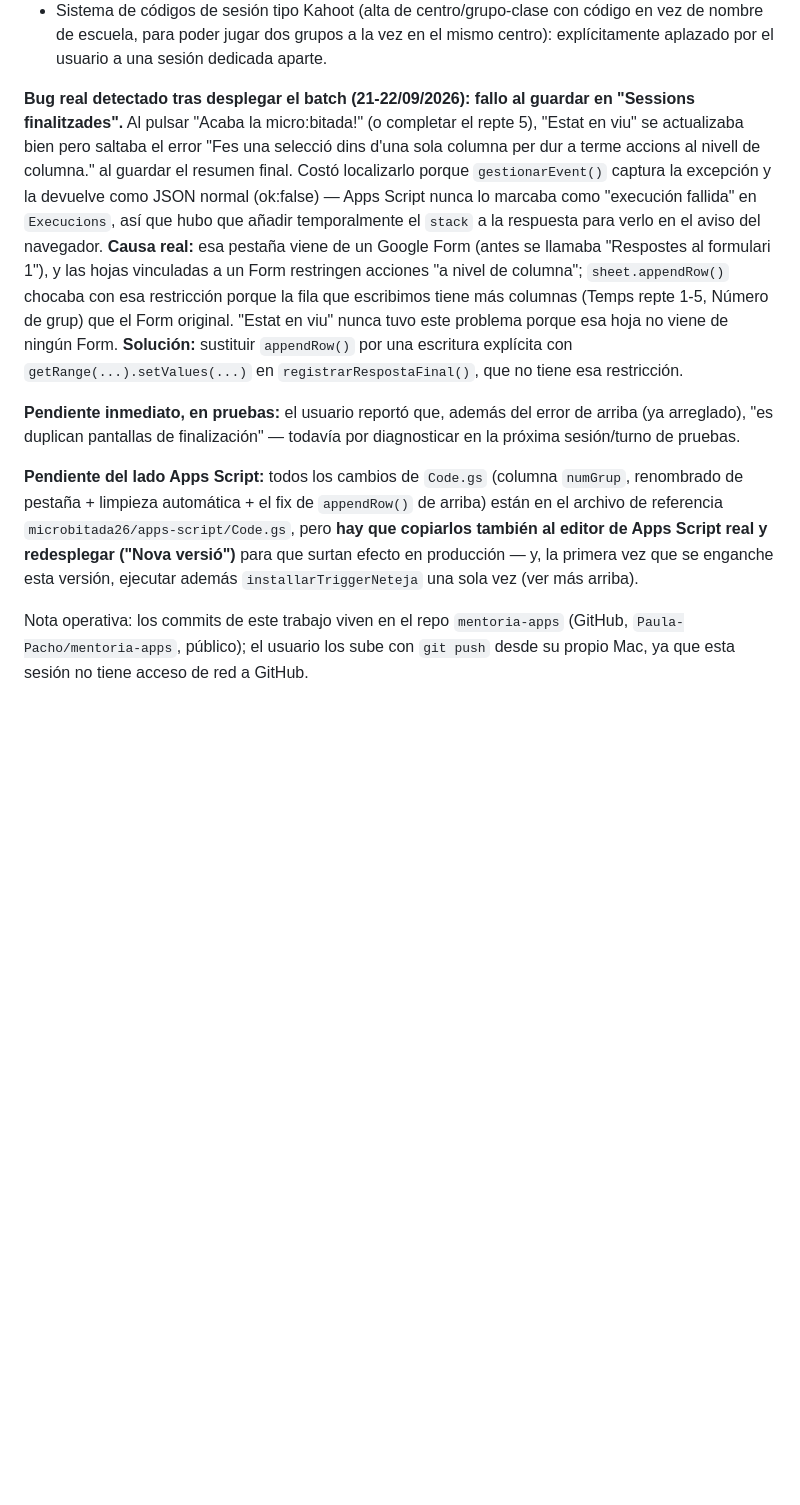
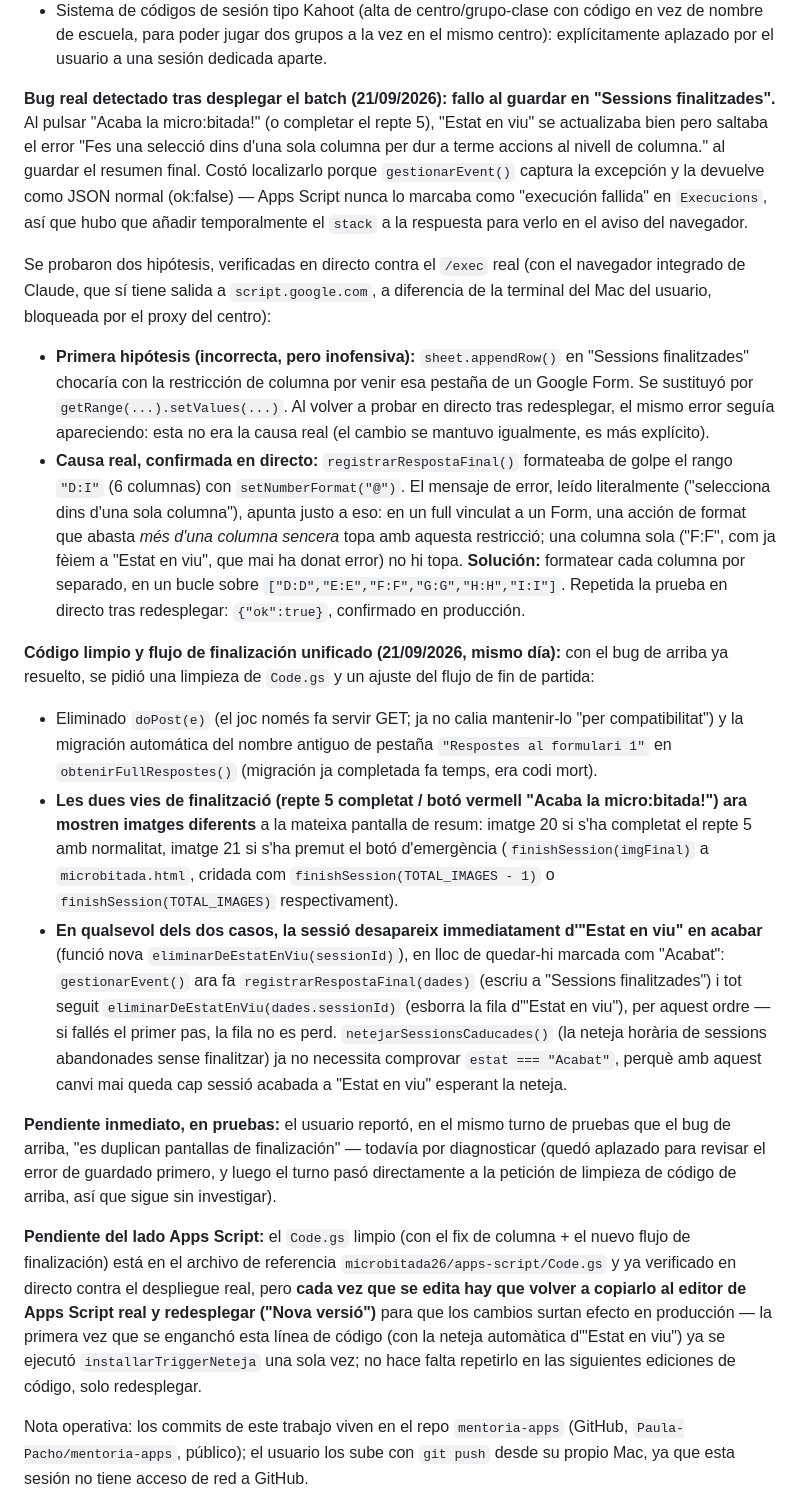
Before and after one commit to Paula-Pacho/mentoria-apps, a Markdown page: microbitada26/documentacion/analisis-codigo-microbitada.md, the part around the change. GitHub-like rendering; blank space fills up the shorter version.

Commit message:
Documenta la causa real del bug de columna i el nou flux de finalització
Corregeix l'anàlisi: la causa real era setNumberFormat("D:I") (rang
multi-columna), no appendRow() com es va documentar inicialment.
Afegeix el registre de la neteja de Code.gs (doPost i migració de nom
antic eliminats) i el nou flux de finalització (imatge 20/21 segons
com s'acaba, esborrat immediat d'"Estat en viu").

Co-Authored-By: Claude Sonnet 5 <noreply@anthropic.com>
Claude-Session: https://claude.ai/code/session_01Nx7ZNQEt1aYXnKZXV64ijJ

```diff
--- a/microbitada26/documentacion/analisis-codigo-microbitada.md
+++ b/microbitada26/documentacion/analisis-codigo-microbitada.md
@@ -58,11 +58,20 @@
 - Página "Micro:bitada — Docents": contador de total de participantes (los datos ya se capturan vía `numComponents`, punto 2) y contraseña de acceso — falta que el usuario indique la contraseña deseada (aviso pendiente: al ser una contraseña en el propio HTML/JS servido al navegador, es solo un filtro disuasorio, no seguridad real).
 - Sistema de códigos de sesión tipo Kahoot (alta de centro/grupo-clase con código en vez de nombre de escuela, para poder jugar dos grupos a la vez en el mismo centro): explícitamente aplazado por el usuario a una sesión dedicada aparte.
 
-**Bug real detectado tras desplegar el batch (21-22/09/2026): fallo al guardar en "Sessions finalitzades".** Al pulsar "Acaba la micro:bitada!" (o completar el repte 5), "Estat en viu" se actualizaba bien pero saltaba el error "Fes una selecció dins d'una sola columna per dur a terme accions al nivell de columna." al guardar el resumen final. Costó localizarlo porque `gestionarEvent()` captura la excepción y la devuelve como JSON normal (ok:false) — Apps Script nunca lo marcaba como "execución fallida" en `Execucions`, así que hubo que añadir temporalmente el `stack` a la respuesta para verlo en el aviso del navegador. **Causa real:** esa pestaña viene de un Google Form (antes se llamaba "Respostes al formulari 1"), y las hojas vinculadas a un Form restringen acciones "a nivel de columna"; `sheet.appendRow()` chocaba con esa restricción porque la fila que escribimos tiene más columnas (Temps repte 1-5, Número de grup) que el Form original. "Estat en viu" nunca tuvo este problema porque esa hoja no viene de ningún Form. **Solución:** sustituir `appendRow()` por una escritura explícita con `getRange(...).setValues(...)` en `registrarRespostaFinal()`, que no tiene esa restricción.
+**Bug real detectado tras desplegar el batch (21/09/2026): fallo al guardar en "Sessions finalitzades".** Al pulsar "Acaba la micro:bitada!" (o completar el repte 5), "Estat en viu" se actualizaba bien pero saltaba el error "Fes una selecció dins d'una sola columna per dur a terme accions al nivell de columna." al guardar el resumen final. Costó localizarlo porque `gestionarEvent()` captura la excepción y la devuelve como JSON normal (ok:false) — Apps Script nunca lo marcaba como "execución fallida" en `Execucions`, así que hubo que añadir temporalmente el `stack` a la respuesta para verlo en el aviso del navegador.
 
-**Pendiente inmediato, en pruebas:** el usuario reportó que, además del error de arriba (ya arreglado), "es duplican pantallas de finalización" — todavía por diagnosticar en la próxima sesión/turno de pruebas.
+Se probaron dos hipótesis, verificadas en directo contra el `/exec` real (con el navegador integrado de Claude, que sí tiene salida a `script.google.com`, a diferencia de la terminal del Mac del usuario, bloqueada por el proxy del centro):
+- **Primera hipótesis (incorrecta, pero inofensiva):** `sheet.appendRow()` en "Sessions finalitzades" chocaría con la restricción de columna por venir esa pestaña de un Google Form. Se sustituyó por `getRange(...).setValues(...)`. Al volver a probar en directo tras redesplegar, el mismo error seguía apareciendo: esta no era la causa real (el cambio se mantuvo igualmente, es más explícito).
+- **Causa real, confirmada en directo:** `registrarRespostaFinal()` formateaba de golpe el rango `"D:I"` (6 columnas) con `setNumberFormat("@")`. El mensaje de error, leído literalmente ("selecciona dins d'una sola columna"), apunta justo a eso: en un full vinculat a un Form, una acción de format que abasta *més d'una columna sencera* topa amb aquesta restricció; una columna sola ("F:F", com ja fèiem a "Estat en viu", que mai ha donat error) no hi topa. **Solución:** formatear cada columna por separado, en un bucle sobre `["D:D","E:E","F:F","G:G","H:H","I:I"]`. Repetida la prueba en directo tras redesplegar: `{"ok":true}`, confirmado en producción.
 
-**Pendiente del lado Apps Script:** todos los cambios de `Code.gs` (columna `numGrup`, renombrado de pestaña + limpieza automática + el fix de `appendRow()` de arriba) están en el archivo de referencia `microbitada26/apps-script/Code.gs`, pero **hay que copiarlos también al editor de Apps Script real y redesplegar ("Nova versió")** para que surtan efecto en producción — y, la primera vez que se enganche esta versión, ejecutar además `installarTriggerNeteja` una sola vez (ver más arriba).
+**Código limpio y flujo de finalización unificado (21/09/2026, mismo día):** con el bug de arriba ya resuelto, se pidió una limpieza de `Code.gs` y un ajuste del flujo de fin de partida:
+- Eliminado `doPost(e)` (el joc només fa servir GET; ja no calia mantenir-lo "per compatibilitat") y la migración automática del nombre antiguo de pestaña `"Respostes al formulari 1"` en `obtenirFullRespostes()` (migración ja completada fa temps, era codi mort).
+- **Les dues vies de finalització (repte 5 completat / botó vermell "Acaba la micro:bitada!") ara mostren imatges diferents** a la mateixa pantalla de resum: imatge 20 si s'ha completat el repte 5 amb normalitat, imatge 21 si s'ha premut el botó d'emergència (`finishSession(imgFinal)` a `microbitada.html`, cridada com `finishSession(TOTAL_IMAGES - 1)` o `finishSession(TOTAL_IMAGES)` respectivament).
+- **En qualsevol dels dos casos, la sessió desapareix immediatament d'"Estat en viu" en acabar** (funció nova `eliminarDeEstatEnViu(sessionId)`), en lloc de quedar-hi marcada com "Acabat": `gestionarEvent()` ara fa `registrarRespostaFinal(dades)` (escriu a "Sessions finalitzades") i tot seguit `eliminarDeEstatEnViu(dades.sessionId)` (esborra la fila d'"Estat en viu"), per aquest ordre — si fallés el primer pas, la fila no es perd. `netejarSessionsCaducades()` (la neteja horària de sessions abandonades sense finalitzar) ja no necessita comprovar `estat === "Acabat"`, perquè amb aquest canvi mai queda cap sessió acabada a "Estat en viu" esperant la neteja.
+
+**Pendiente inmediato, en pruebas:** el usuario reportó, en el mismo turno de pruebas que el bug de arriba, "es duplican pantallas de finalización" — todavía por diagnosticar (quedó aplazado para revisar el error de guardado primero, y luego el turno pasó directamente a la petición de limpieza de código de arriba, así que sigue sin investigar).
+
+**Pendiente del lado Apps Script:** el `Code.gs` limpio (con el fix de columna + el nuevo flujo de finalización) está en el archivo de referencia `microbitada26/apps-script/Code.gs` y ya verificado en directo contra el despliegue real, pero **cada vez que se edita hay que volver a copiarlo al editor de Apps Script real y redesplegar ("Nova versió")** para que los cambios surtan efecto en producción — la primera vez que se enganchó esta línea de código (con la neteja automàtica d'"Estat en viu") ya se ejecutó `installarTriggerNeteja` una sola vez; no hace falta repetirlo en las siguientes ediciones de código, solo redesplegar.
 
 Nota operativa: los commits de este trabajo viven en el repo `mentoria-apps` (GitHub, `Paula-Pacho/mentoria-apps`, público); el usuario los sube con `git push` desde su propio Mac, ya que esta sesión no tiene acceso de red a GitHub.
 
```
